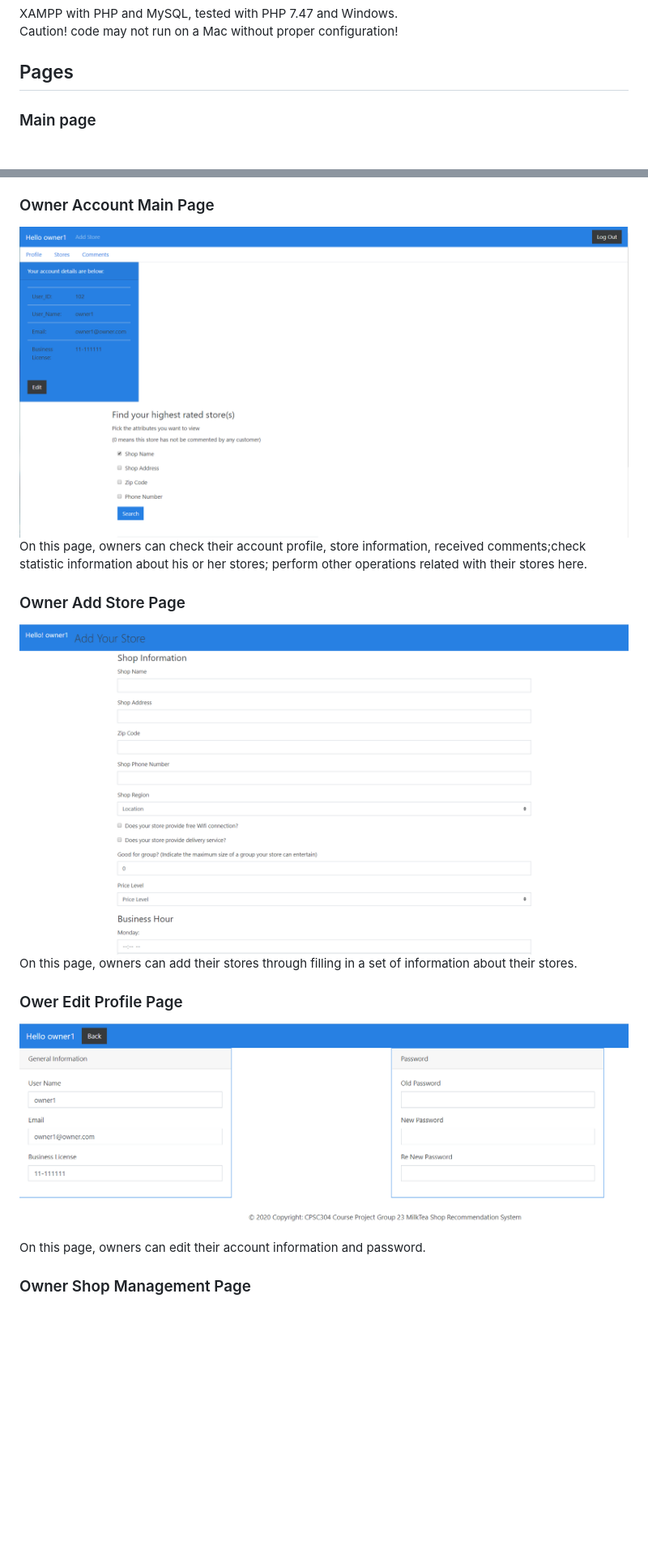
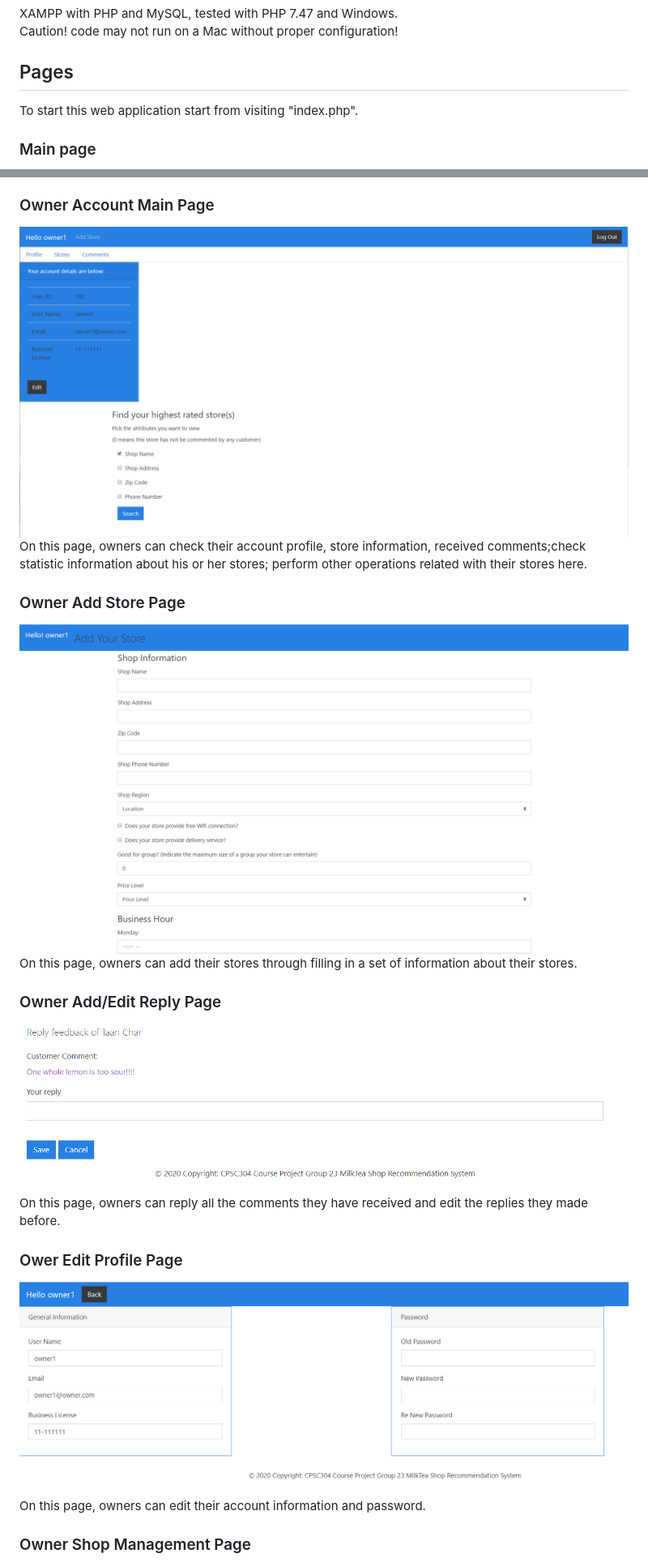
Before and after one commit to GavinTian1991/CPSC304, a Markdown page: README.md, 2 parts joined by grey strips. Shown: that part at 81% size. Drawn GitHub-style; pictures changed too: screenshots/add_edit_reply_page.png (added); blank space fills up the shorter version.

Commit message:
Updated README.md to include more information

```diff
--- a/README.md
+++ b/README.md
@@ -17,6 +18,7 @@ XAMPP with PHP and MySQL, tested with PHP 7.47 and Windows.<br>
 Caution! code may not run on a Mac without proper configuration!
 
 ## Pages
+To start this web application start from visiting "index.php".
 ### Main page
 ![image](https://github.com/GavinTian1991/CPSC304/raw/master/screenshots/main_page.png)
 Registered user can sign in, new users can register and anonymous visitors can browse.
@@ -43,15 +45,17 @@ Customer can see the milk tea shop details which are: open hours, sale event, dr
 Customer can change their general profile like name, email, password, etc. Also, they can update and delete itme from their shop like list and comment list.
 
 ### Owner Account Main Page
-![iamge](https://github.com/GavinTian1991/CPSC304/blob/master/screenshots/owner%20profile%20page.png)
+![iamge](screenshots/owner%20profile%20page.png)
 On this page, owners can check their account profile, store information, received comments;check statistic information about his or her stores; perform other operations related with their stores here.
 
 ### Owner Add Store Page
-![image](https://github.com/GavinTian1991/CPSC304/blob/master/screenshots/add%20store%20page.png)
+![image](screenshots/add%20store%20page.png)
 On this page, owners can add their stores through filling in a set of information about their stores.
-
+### Owner Add/Edit Reply Page
+![image](screenshots/add_edit_reply_page.png)
+On this page, owners can reply all the comments they have received and edit the replies they made before.
 ### Ower Edit Profile Page
-![image](https://github.com/GavinTian1991/CPSC304/blob/master/screenshots/edit%20owner%20profile%20page.png)
+![image](screenshots/edit%20owner%20profile%20page.png)
 On this page, owners can edit their account information and password.
 
 ### Owner Shop Management Page
```
Also changed, not shown: other parts of README.md (+6 -5 lines).
